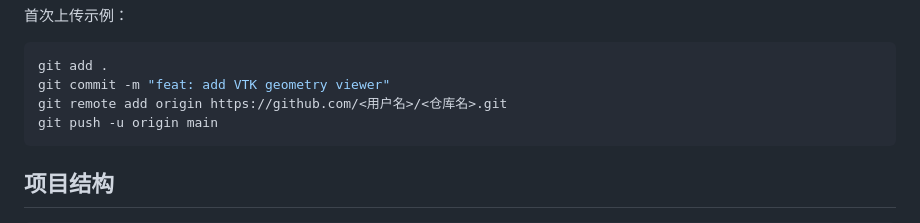
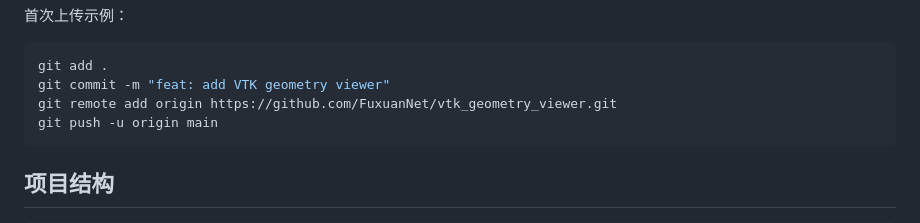
Before and after one commit to FuxuanNet/vtk_geometry_viewer, a Markdown page: README.md, the part around one of its changes. GitHub-like rendering.

````diff
--- a/README.md
+++ b/README.md
@@ -91,7 +96,7 @@ npm run build
 ```powershell
 git add .
 git commit -m "feat: add VTK geometry viewer"
-git remote add origin https://github.com/<用户名>/<仓库名>.git
+git remote add origin https://github.com/FuxuanNet/vtk_geometry_viewer.git
 git push -u origin main
 ```
 
````
Also changed, not shown: other parts of README.md (+7 -2 lines).
